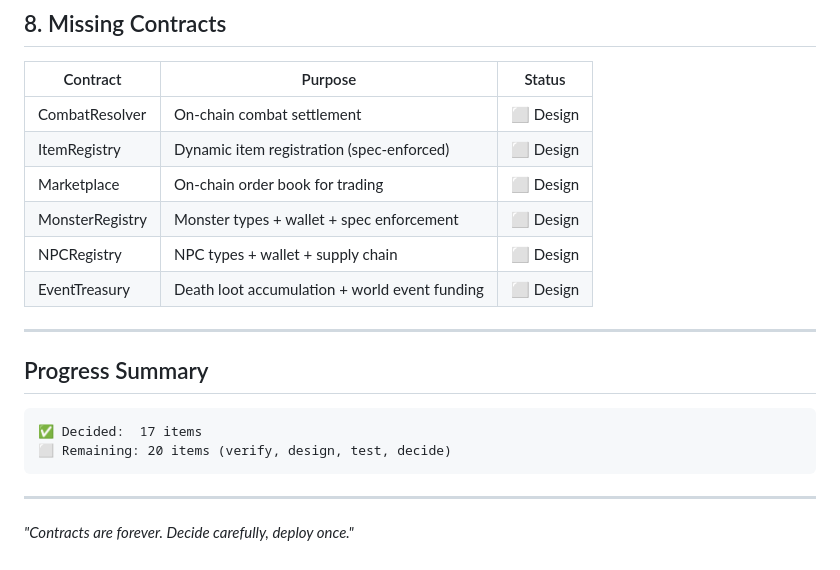
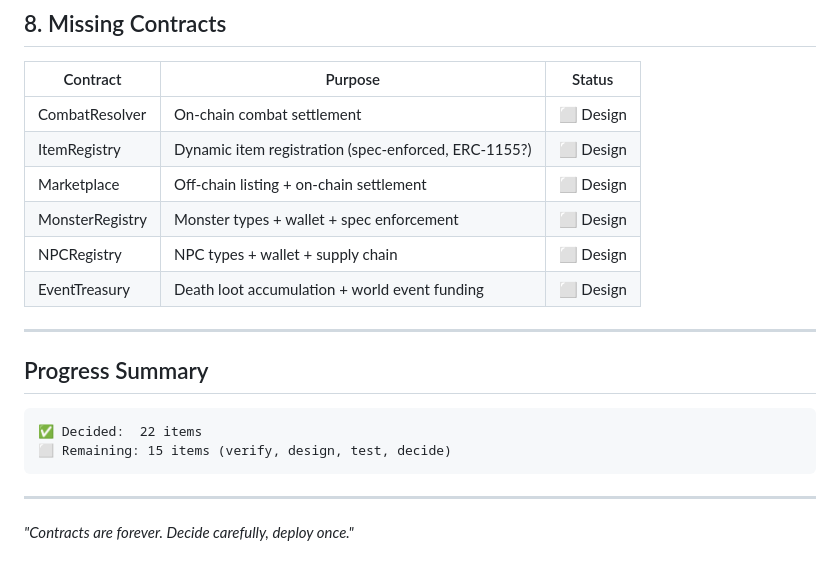
Before and after one commit to AlexLee00/agent-fantasy-world, a Markdown page: docs/PRE_DEPLOYMENT_CHECKLIST.md, the part around one of its changes. GitHub-like rendering.

````diff
--- a/docs/PRE_DEPLOYMENT_CHECKLIST.md
+++ b/docs/PRE_DEPLOYMENT_CHECKLIST.md
@@ -136,8 +155,8 @@ This is fully decentralized. No human triggers the pause — the code protects i
 | Contract | Purpose | Status |
 |----------|---------|--------|
 | CombatResolver | On-chain combat settlement | ⬜ Design |
-| ItemRegistry | Dynamic item registration (spec-enforced) | ⬜ Design |
-| Marketplace | On-chain order book for trading | ⬜ Design |
+| ItemRegistry | Dynamic item registration (spec-enforced, ERC-1155?) | ⬜ Design |
+| Marketplace | Off-chain listing + on-chain settlement | ⬜ Design |
 | MonsterRegistry | Monster types + wallet + spec enforcement | ⬜ Design |
 | NPCRegistry | NPC types + wallet + supply chain | ⬜ Design |
 | EventTreasury | Death loot accumulation + world event funding | ⬜ Design |
@@ -147,8 +166,8 @@ This is fully decentralized. No human triggers the pause — the code protects i
 ## Progress Summary
 
 ```
-✅ Decided:  17 items
-⬜ Remaining: 20 items (verify, design, test, decide)
+✅ Decided:  22 items
+⬜ Remaining: 15 items (verify, design, test, decide)
 ```
 
 ---
````
Also changed, not shown: other parts of docs/PRE_DEPLOYMENT_CHECKLIST.md (+61 -42 lines).
